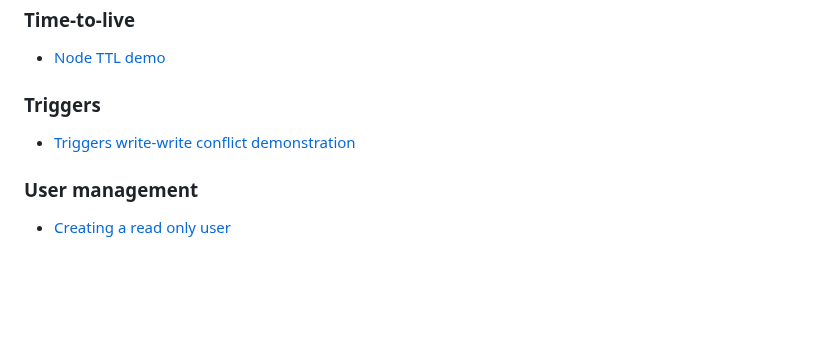
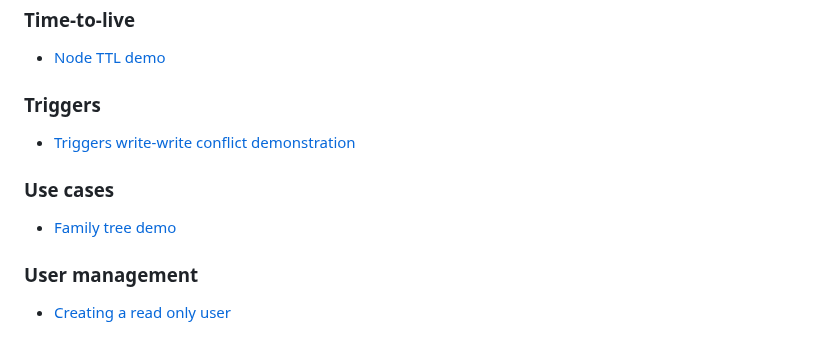
Before and after one commit to memgraph/best-practices, a Markdown page: README.md, the part around the change. Rendered like a GitHub page; blank space fills up the shorter version.

Commit message:
Update base README

```diff
--- a/README.md
+++ b/README.md
@@ -73,6 +73,9 @@ Deploy Memgraph using methods that suit your environment, whether it's container
 ### Triggers
 - [Triggers write-write conflict demonstration](./triggers/trigger_write_write_conflict/)
 
+### Use cases
+- [Family tree demo](./use_cases/family_tree/)
+
 ### User management
 - [Creating a read only user](./user_management/creating_read_only_user/)
 
```
